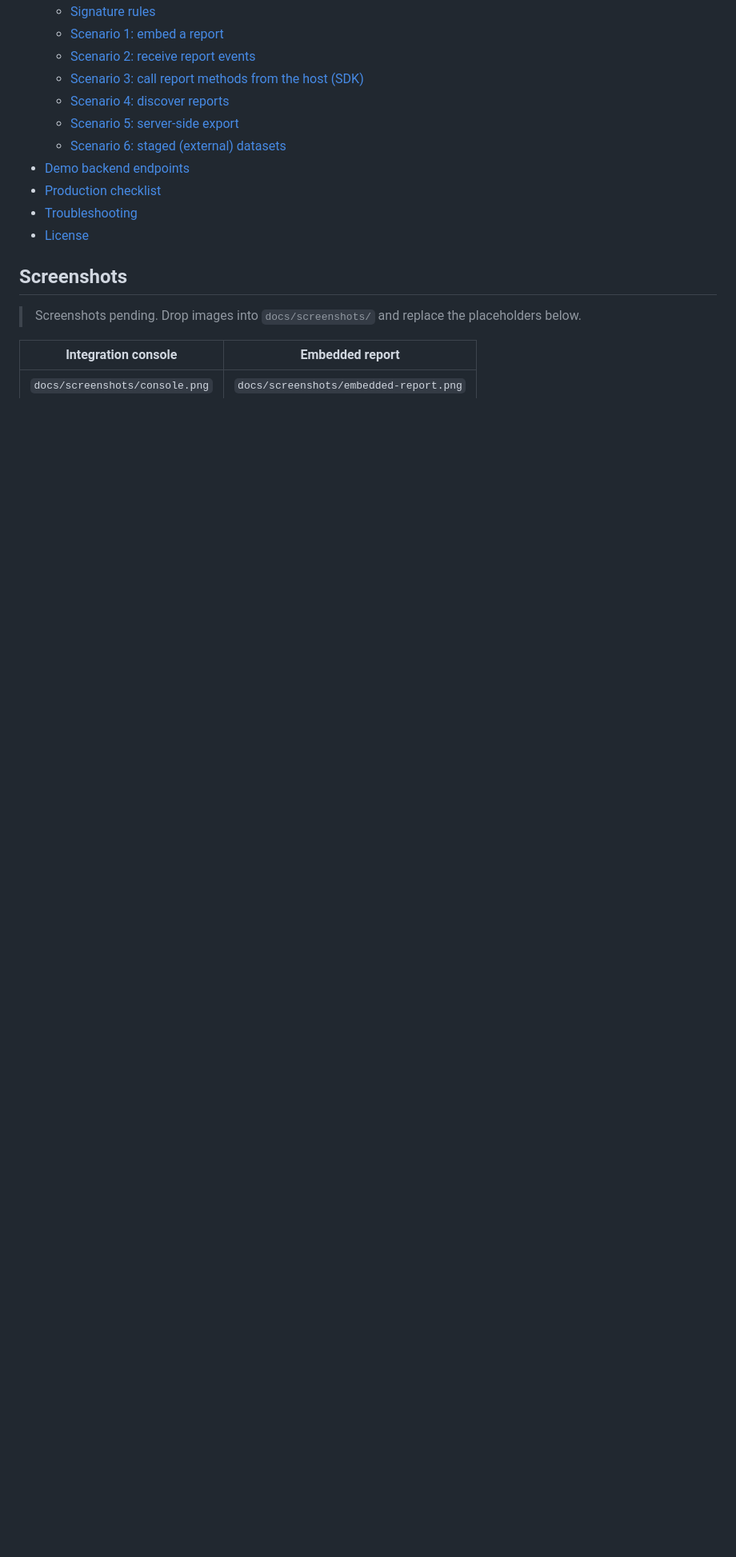
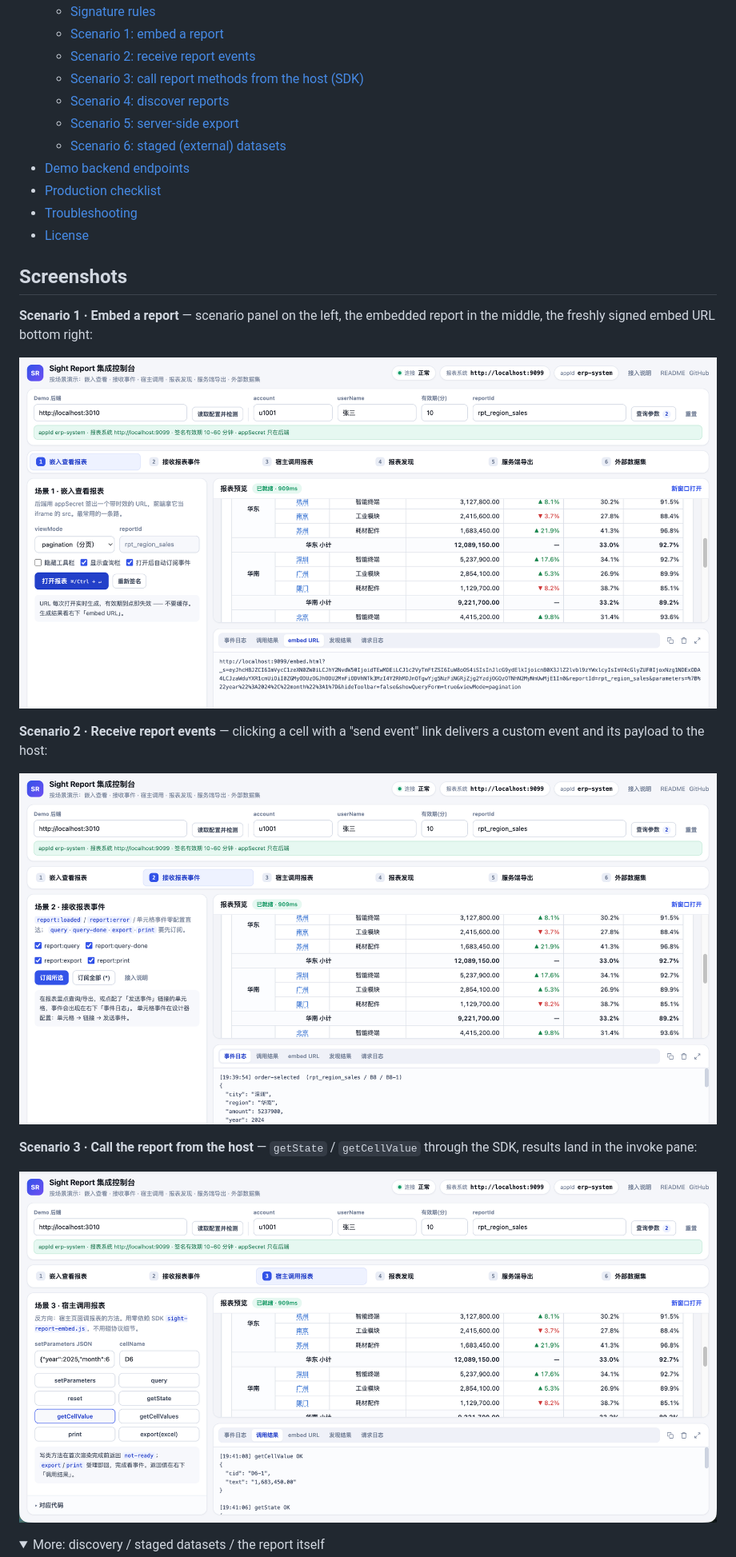
Before and after one commit to Sight-Data/sight-report-integration-demo, a Markdown page: README.md, the part around the change printed below. Shown: that part at 80% size. Rendered like a GitHub page; pictures changed too: docs/screenshots/console.png (added), docs/screenshots/events.png (added), docs/screenshots/invoke.png (added); folded sections open; blank space fills up the shorter version.

```diff
--- a/README.md
+++ b/README.md
@@ -40,8 +40,21 @@ server-side export / staged data ─▶ same signature ────────
 
 ## Screenshots
 
-> Screenshots pending. Drop images into `docs/screenshots/` and replace the placeholders below.
+**Scenario 1 · Embed a report** — scenario panel on the left, the embedded report in the middle,
+the freshly signed embed URL bottom right:
 
-| Integration console | Embedded report |
-| --- | --- |
-| `docs/screenshots/console.png` | `docs/screenshots/embedded-report.png` |
+![Integration console: embedding a report](docs/screenshots/console.png)
+
+**Scenario 2 · Receive report events** — clicking a cell with a "send event" link delivers a custom
+event and its payload to the host:
+
+![Receiving report events](docs/screenshots/events.png)
+
+**Scenario 3 · Call the report from the host** — `getState` / `getCellValue` through the SDK,
+results land in the invoke pane:
+
+![Host invoke](docs/screenshots/invoke.png)
+
+<details>
+<summary>More: discovery / staged datasets / the report itself</summary>
+
```
Also changed, not shown: other parts of README.md (+19 -0 lines), README.zh-CN.md (+31 -4 lines), docs/screenshots/README.md (+18 -13 lines), docs/screenshots/discover.png (added), docs/screenshots/embedded-report.png (added), docs/screenshots/staged.png (added), 1 other file.
